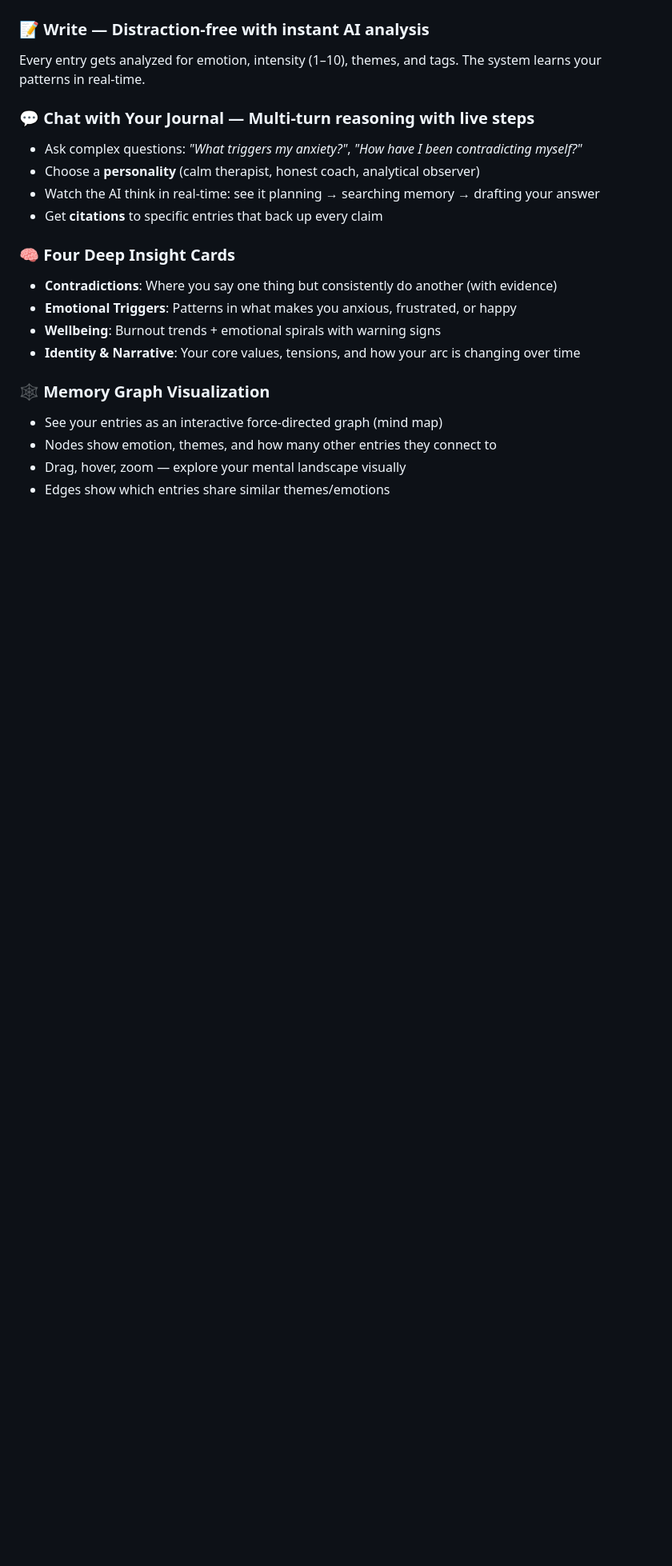
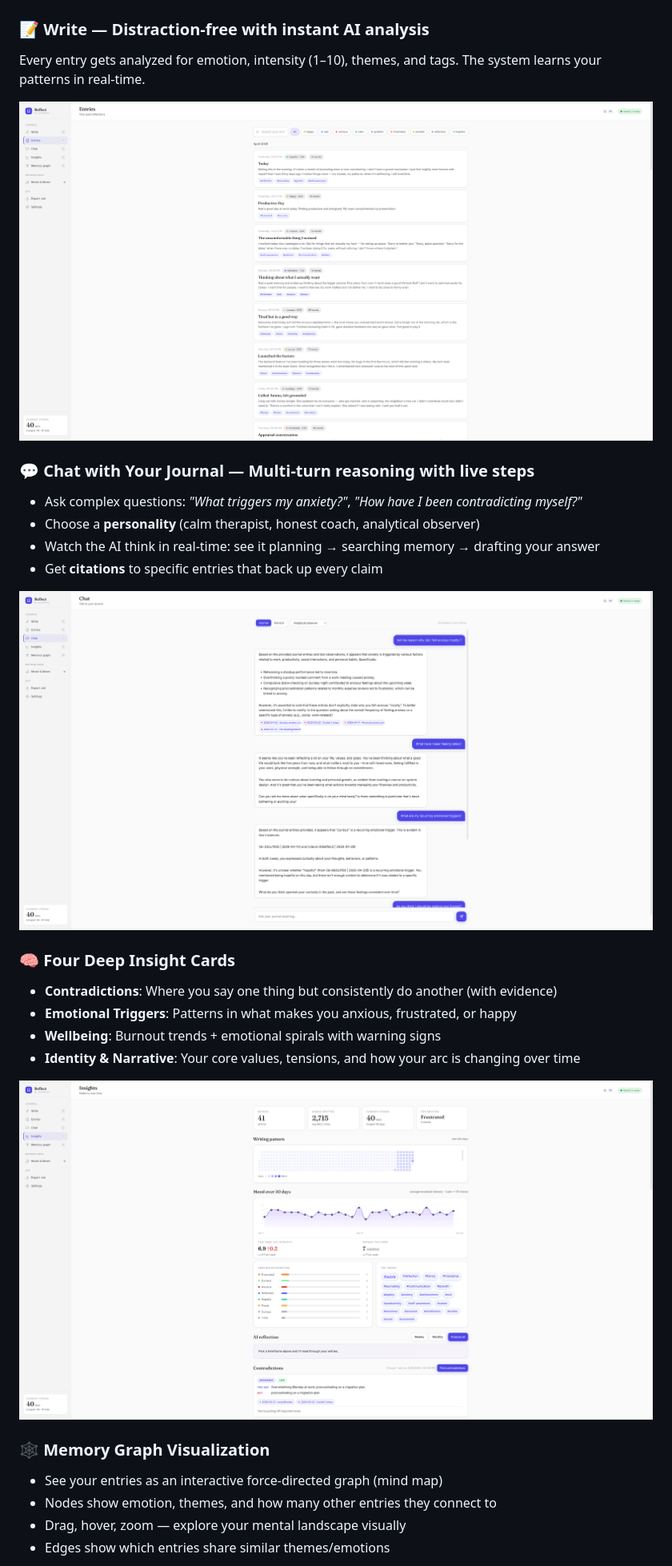
Before and after one commit to GhanshyamPaunikar/journal-ai, a Markdown page: README.md, the part around one of its changes. Shown at 80% size. Drawn GitHub-style; blank space fills up the shorter version.

Commit message:
Add image references to README

```diff
--- a/README.md
+++ b/README.md
@@ -20,11 +20,15 @@ Journaling is powerful when someone reads what you write—finds patterns, notic
 ### 📝 Write — Distraction-free with instant AI analysis
 Every entry gets analyzed for emotion, intensity (1–10), themes, and tags. The system learns your patterns in real-time.
 
+![Write](docs/Entries.png)
+
 ### 💬 Chat with Your Journal — Multi-turn reasoning with live steps
 - Ask complex questions: *"What triggers my anxiety?"*, *"How have I been contradicting myself?"*
 - Choose a **personality** (calm therapist, honest coach, analytical observer)
 - Watch the AI think in real-time: see it planning → searching memory → drafting your answer
 - Get **citations** to specific entries that back up every claim
+
+![Chat](docs/Chat.png)
 
 ### 🧠 Four Deep Insight Cards
 - **Contradictions**: Where you say one thing but consistently do another (with evidence)
@@ -32,6 +36,8 @@ Every entry gets analyzed for emotion, intensity (1–10), themes, and tags. The
 - **Wellbeing**: Burnout trends + emotional spirals with warning signs
 - **Identity & Narrative**: Your core values, tensions, and how your arc is changing over time
 
+![Insights](docs/Insights.png)
+
 ### 🕸️ Memory Graph Visualization
 - See your entries as an interactive force-directed graph (mind map)
 - Nodes show emotion, themes, and how many other entries they connect to
```
Also changed, not shown: other parts of README.md (+4 -0 lines).
